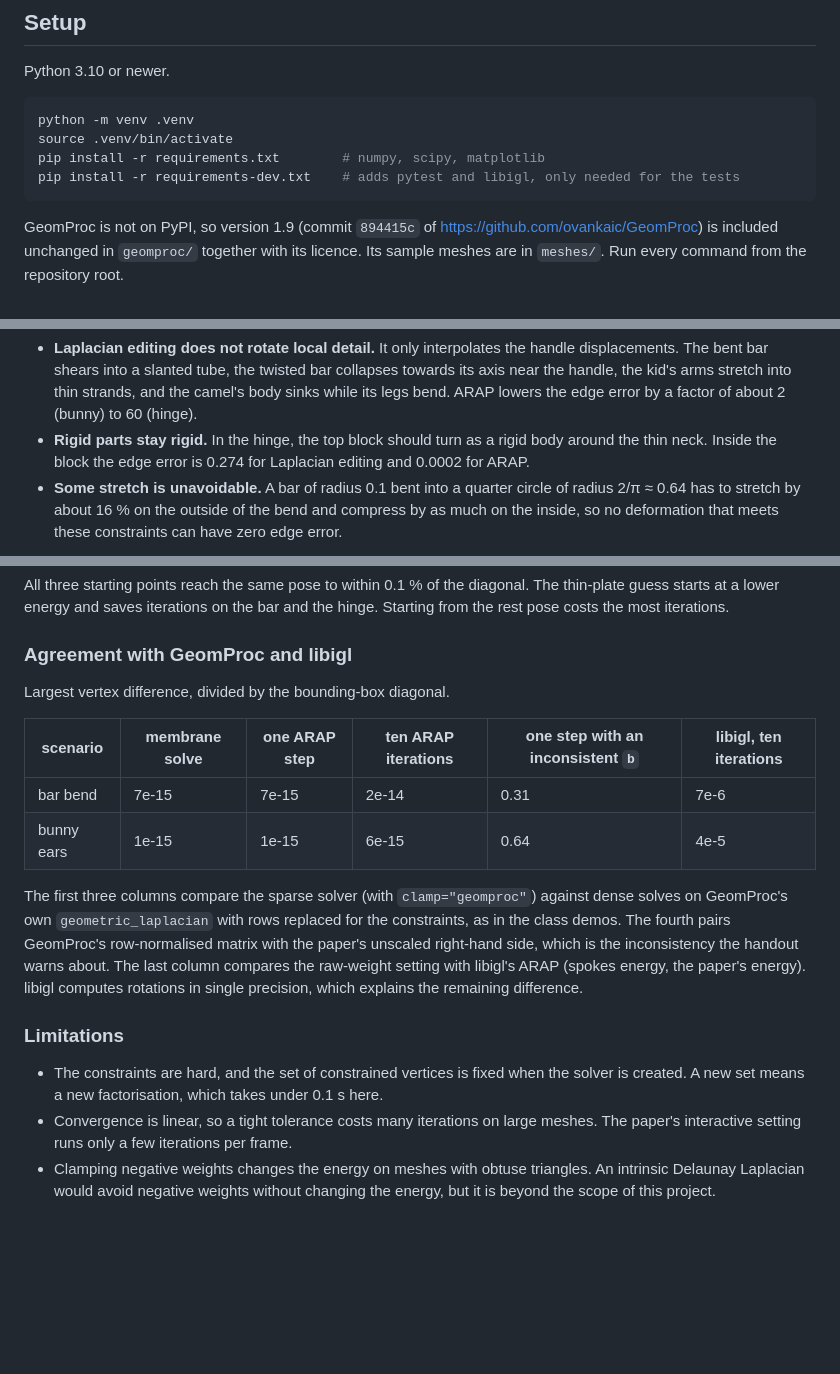
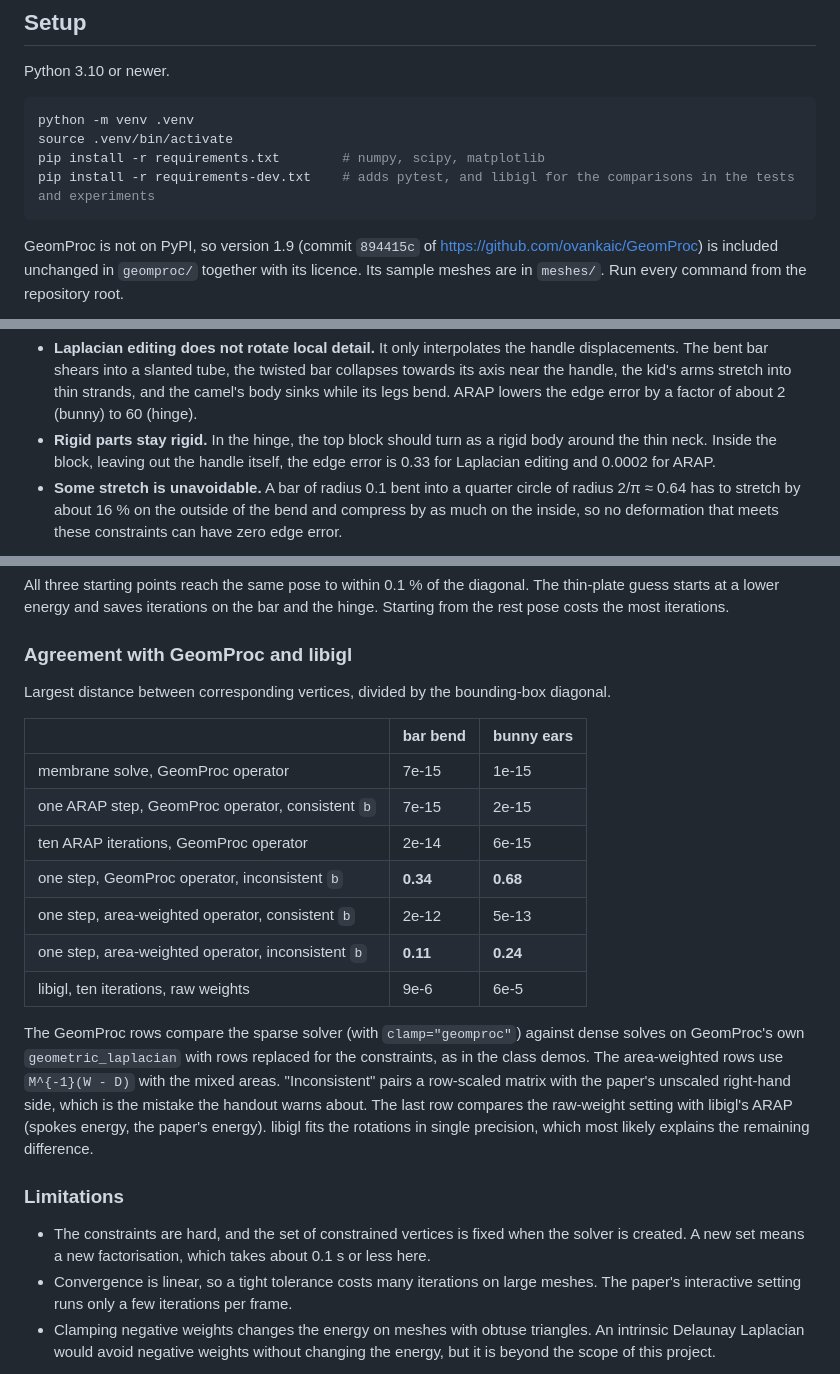
Before and after one commit to JeremyFriesenGitHub/4900D-F, a Markdown page: README.md, 3 parts joined by grey strips. Drawn GitHub-style; blank space fills up the shorter version.

````diff
--- a/README.md
+++ b/README.md
@@ -14,7 +14,7 @@ Python 3.10 or newer.
 python -m venv .venv
 source .venv/bin/activate
 pip install -r requirements.txt        # numpy, scipy, matplotlib
-pip install -r requirements-dev.txt    # adds pytest and libigl, only needed for the tests
+pip install -r requirements-dev.txt    # adds pytest, and libigl for the comparisons in the tests and experiments
 ```
 
 GeomProc is not on PyPI, so version 1.9 (commit `894415c` of
@@ -193,8 +206,8 @@ Laplacian editing (the initial guess) and the converged ARAP result.
   stretch into thin strands, and the camel's body sinks while its legs bend.
   ARAP lowers the edge error by a factor of about 2 (bunny) to 60 (hinge).
 - **Rigid parts stay rigid.** In the hinge, the top block should turn as a
-  rigid body around the thin neck. Inside the block the edge error is 0.274
-  for Laplacian editing and 0.0002 for ARAP.
+  rigid body around the thin neck. Inside the block, leaving out the handle
+  itself, the edge error is 0.33 for Laplacian editing and 0.0002 for ARAP.
 - **Some stretch is unavoidable.** A bar of radius 0.1 bent into a quarter
   circle of radius 2/π ≈ 0.64 has to stretch by about 16 % on the outside of
   the bend and compress by as much on the inside, so no deformation that
@@ -274,27 +287,33 @@ iterations.
 
 ### Agreement with GeomProc and libigl
 
-Largest vertex difference, divided by the bounding-box diagonal.
+Largest distance between corresponding vertices, divided by the bounding-box
+diagonal.
 
-| scenario | membrane solve | one ARAP step | ten ARAP iterations | one step with an inconsistent `b` | libigl, ten iterations |
-|---|---|---|---|---|---|
-| bar bend | 7e-15 | 7e-15 | 2e-14 | 0.31 | 7e-6 |
-| bunny ears | 1e-15 | 1e-15 | 6e-15 | 0.64 | 4e-5 |
+| | bar bend | bunny ears |
+|---|---|---|
+| membrane solve, GeomProc operator | 7e-15 | 1e-15 |
+| one ARAP step, GeomProc operator, consistent `b` | 7e-15 | 2e-15 |
+| ten ARAP iterations, GeomProc operator | 2e-14 | 6e-15 |
+| one step, GeomProc operator, inconsistent `b` | **0.34** | **0.68** |
+| one step, area-weighted operator, consistent `b` | 2e-12 | 5e-13 |
+| one step, area-weighted operator, inconsistent `b` | **0.11** | **0.24** |
+| libigl, ten iterations, raw weights | 9e-6 | 6e-5 |
 
-The first three columns compare the sparse solver (with `clamp="geomproc"`)
+The GeomProc rows compare the sparse solver (with `clamp="geomproc"`)
 against dense solves on GeomProc's own `geometric_laplacian` with rows
-replaced for the constraints, as in the class demos. The fourth pairs
-GeomProc's row-normalised matrix with the paper's unscaled right-hand side,
-which is the inconsistency the handout warns about. The last column compares
-the raw-weight setting with libigl's ARAP (spokes energy, the paper's
-energy). libigl computes rotations in single precision, which explains the
-remaining difference.
+replaced for the constraints, as in the class demos. The area-weighted rows
+use `M^{-1}(W - D)` with the mixed areas. "Inconsistent" pairs a row-scaled
+matrix with the paper's unscaled right-hand side, which is the mistake the
+handout warns about. The last row compares the raw-weight setting with
+libigl's ARAP (spokes energy, the paper's energy). libigl fits the rotations
+in single precision, which most likely explains the remaining difference.
 
 ### Limitations
 
 - The constraints are hard, and the set of constrained vertices is fixed
   when the solver is created. A new set means a new factorisation, which
-  takes under 0.1 s here.
+  takes about 0.1 s or less here.
 - Convergence is linear, so a tight tolerance costs many iterations on large
   meshes. The paper's interactive setting runs only a few iterations per
   frame.
````
Also changed, not shown: other parts of README.md (+60 -44 lines), docs/results.md (+43 -41 lines), docs/figures/bar_twist_comparison.png, docs/figures/scaling_dense_vs_sparse.png, 1 other file.
